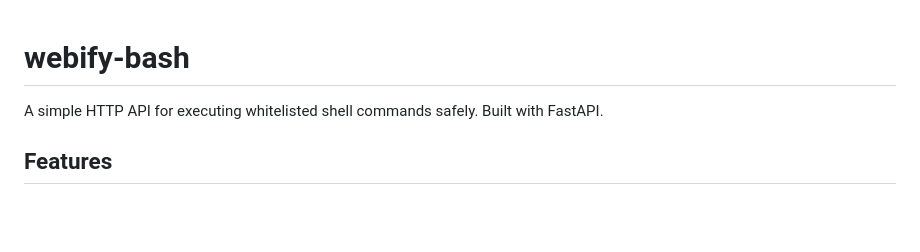
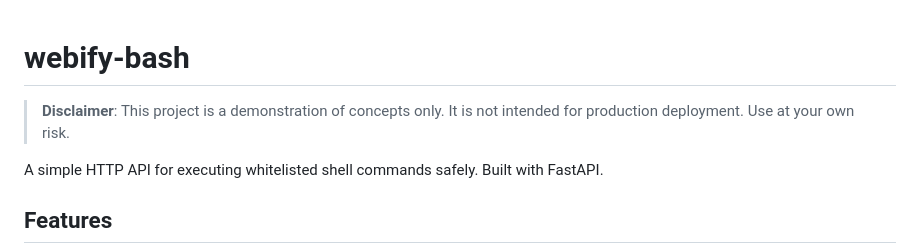
Before and after one commit to jasonluther/webify-bash, a Markdown page: README.md, the part around the change. GitHub-like rendering; blank space fills up the shorter version.

Commit message:
Add disclaimer to README
🤖 Generated with [Claude Code](https://claude.com/claude-code)

Co-Authored-By: Claude Opus 4.5 <noreply@anthropic.com>

```diff
--- a/README.md
+++ b/README.md
@@ -1,4 +1,6 @@
 # webify-bash
+
+> **Disclaimer**: This project is a demonstration of concepts only. It is not intended for production deployment. Use at your own risk.
 
 A simple HTTP API for executing whitelisted shell commands safely. Built with FastAPI.
 
```
